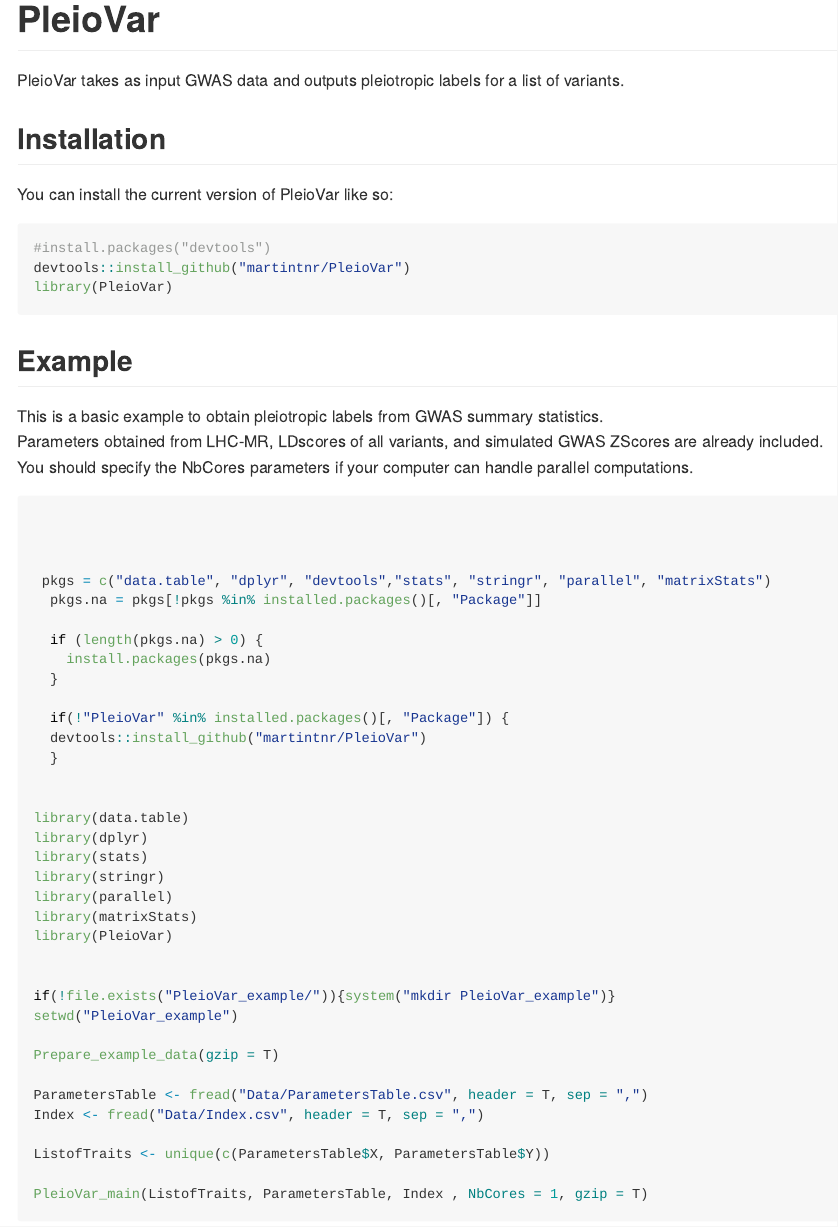
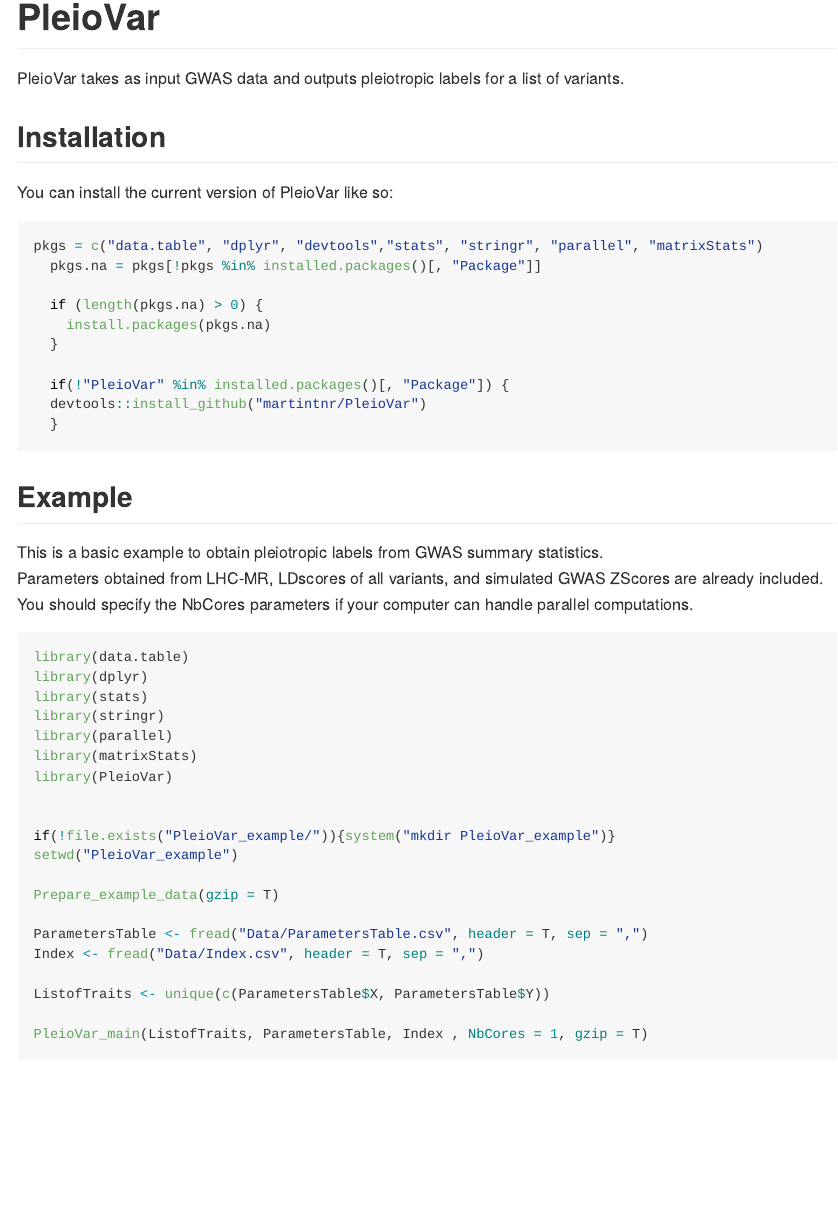
Before and after one commit to martintnr/PRISM, an R Markdown document (README.Rmd): the page in a window 1100 px wide, from its top. Rendered offline with R 4.5, knitr and Pandoc, with nearby package versions.

Commit message:
readme correction

````diff
--- a/README.Rmd
+++ b/README.Rmd
@@ -26,9 +26,16 @@ PleioVar takes as input GWAS data and outputs pleiotropic labels for a list of v
 You can install the current version of PleioVar like so:
 
 ``` r
-#install.packages("devtools")
-devtools::install_github("martintnr/PleioVar")
-library(PleioVar)
+pkgs = c("data.table", "dplyr", "devtools","stats", "stringr", "parallel", "matrixStats")
+  pkgs.na = pkgs[!pkgs %in% installed.packages()[, "Package"]]
+
+  if (length(pkgs.na) > 0) {
+    install.packages(pkgs.na)
+  }
+
+  if(!"PleioVar" %in% installed.packages()[, "Package"]) {
+  devtools::install_github("martintnr/PleioVar")
+  }
 ```
 
 ## Example
@@ -38,21 +45,6 @@ Parameters obtained from LHC-MR, LDscores of all variants, and simulated GWAS ZS
 You should specify the NbCores parameters if your computer can handle parallel computations.
 
 ```{r example, eval = FALSE}
-
-
-
- pkgs = c("data.table", "dplyr", "devtools","stats", "stringr", "parallel", "matrixStats")
-  pkgs.na = pkgs[!pkgs %in% installed.packages()[, "Package"]]
-
-  if (length(pkgs.na) > 0) {
-    install.packages(pkgs.na)
-  }
-
-  if(!"PleioVar" %in% installed.packages()[, "Package"]) {
-  devtools::install_github("martintnr/PleioVar")
-  }
-
-
 library(data.table)
 library(dplyr)
 library(stats)
````
Also changed, not shown: README.md.
